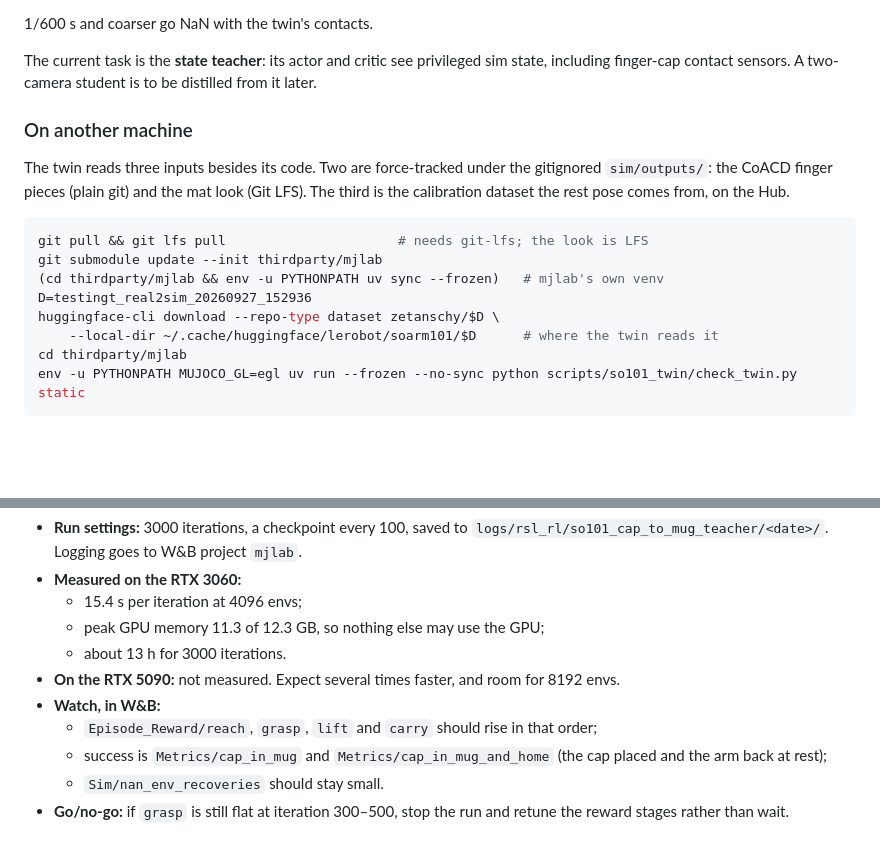
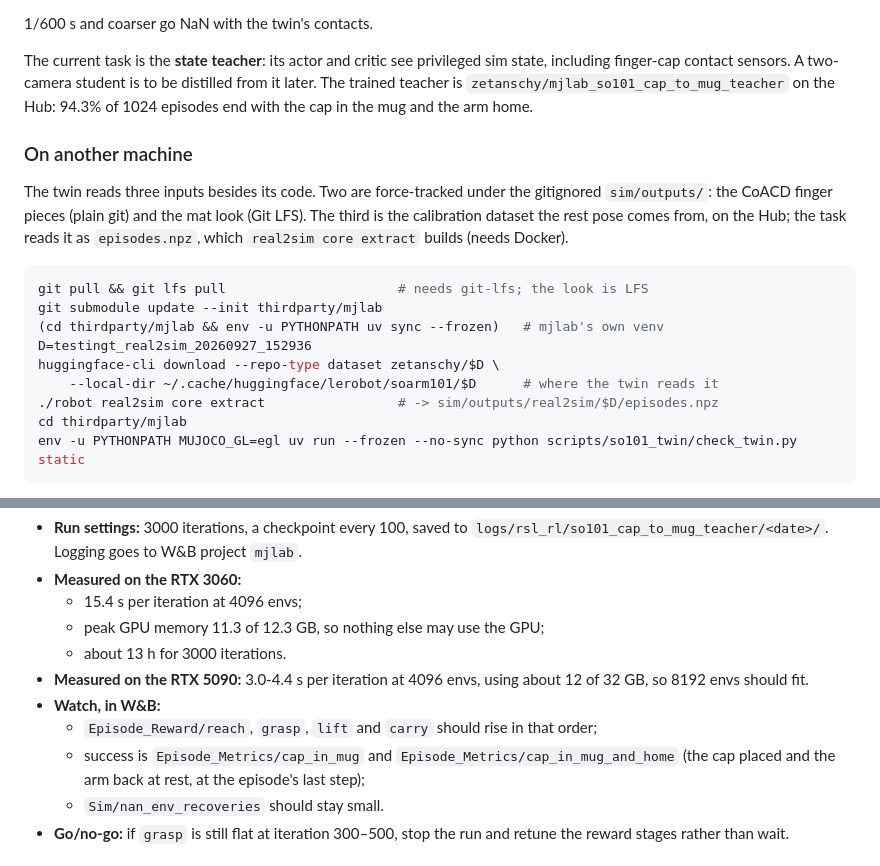
Before and after one commit to zetanschy/agent_101, a Markdown page: CLAUDE.md, 2 parts joined by grey strips. GitHub-like rendering; blank space fills up the shorter version.

Commit message:
thirdparty/mjlab -> 72fcf4f: the cap-to-mug teacher learns the whole task
The mjlab fork's two new commits: the Astribot S1 task registers only when its model is installed, so `train` no longer fails on a machine without it; and the cap-to-mug rewards gain the stages the teacher was missing (close, lower, release, clear, home), with success logged before reset. The trained teacher is on the Hub as zetanschy/mjlab_so101_cap_to_mug_teacher, 94.3% of 1024 episodes.

CLAUDE.md: the success metrics are now Episode_Metrics/*; a new machine also needs `./robot real2sim core extract` (the task reads episodes.npz); the RTX 5090 timing is measured; and where the trained teacher lives.

Co-Authored-By: Claude Opus 5.5 <noreply@anthropic.com>

````diff
--- a/CLAUDE.md
+++ b/CLAUDE.md
@@ -98,13 +98,15 @@ The cap-to-mug task as an RL environment, `Mjlab-CapToMug-So101-Twin`, in the mj
 
 The current task is the **state teacher**: its actor and critic see privileged sim state,
 including finger-cap contact sensors. A two-camera student is to be distilled from it
-later.
+later. The trained teacher is `zetanschy/mjlab_so101_cap_to_mug_teacher` on the Hub:
+94.3% of 1024 episodes end with the cap in the mug and the arm home.
 
 ### On another machine
 
 The twin reads three inputs besides its code. Two are force-tracked under the
 gitignored `sim/outputs/`: the CoACD finger pieces (plain git) and the mat look (Git LFS).
-The third is the calibration dataset the rest pose comes from, on the Hub.
+The third is the calibration dataset the rest pose comes from, on the Hub; the task
+reads it as `episodes.npz`, which `real2sim core extract` builds (needs Docker).
 
 ```bash
 git pull && git lfs pull                      # needs git-lfs; the look is LFS
@@ -113,6 +115,7 @@ git submodule update --init thirdparty/mjlab
 D=testingt_real2sim_20260927_152936
 huggingface-cli download --repo-type dataset zetanschy/$D \
     --local-dir ~/.cache/huggingface/lerobot/soarm101/$D      # where the twin reads it
+./robot real2sim core extract                 # -> sim/outputs/real2sim/$D/episodes.npz
 cd thirdparty/mjlab
 env -u PYTHONPATH MUJOCO_GL=egl uv run --frozen --no-sync python scripts/so101_twin/check_twin.py static
 ```
@@ -137,11 +140,12 @@ env -u PYTHONPATH MUJOCO_GL=egl uv run --frozen --no-sync train Mjlab-CapToMug-S
   - 15.4 s per iteration at 4096 envs;
   - peak GPU memory 11.3 of 12.3 GB, so nothing else may use the GPU;
   - about 13 h for 3000 iterations.
-- **On the RTX 5090:** not measured. Expect several times faster, and room for 8192 envs.
+- **Measured on the RTX 5090:** 3.0-4.4 s per iteration at 4096 envs, using about
+  12 of 32 GB, so 8192 envs should fit.
 - **Watch, in W&B:**
   - `Episode_Reward/reach`, `grasp`, `lift` and `carry` should rise in that order;
-  - success is `Metrics/cap_in_mug` and `Metrics/cap_in_mug_and_home` (the cap
-    placed and the arm back at rest);
+  - success is `Episode_Metrics/cap_in_mug` and `Episode_Metrics/cap_in_mug_and_home`
+    (the cap placed and the arm back at rest, at the episode's last step);
   - `Sim/nan_env_recoveries` should stay small.
 - **Go/no-go:** if `grasp` is still flat at iteration 300–500, stop the run and retune
   the reward stages rather than wait.
````
